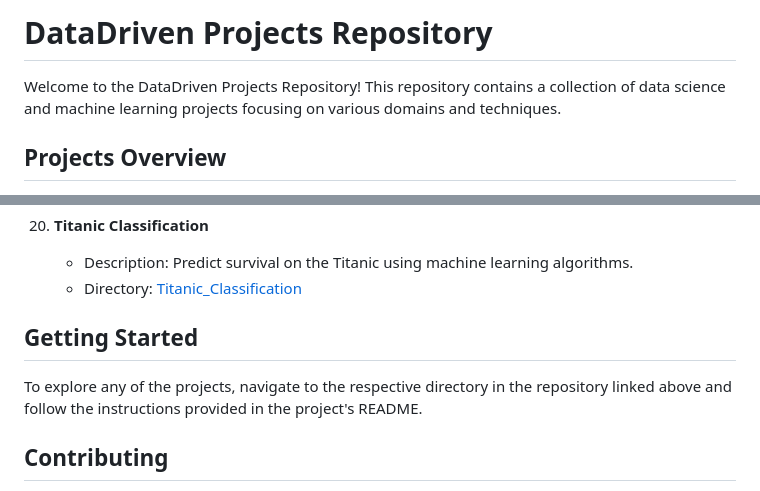
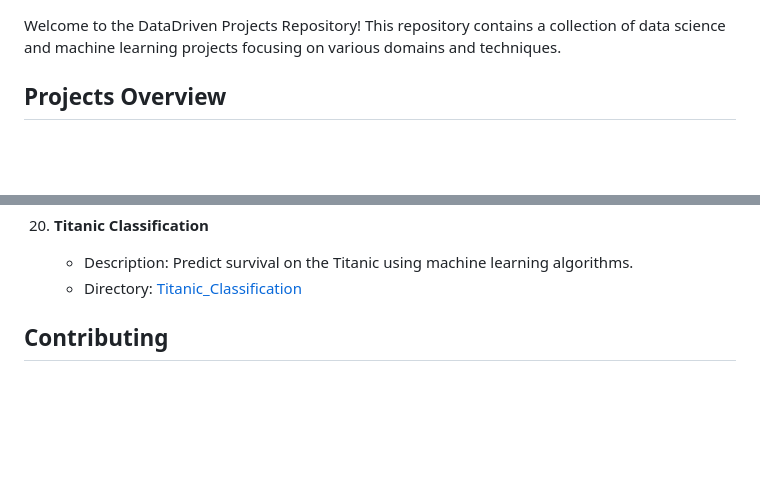
Before and after one commit to mustafaansarii/DataDriven, a Markdown page: README.md, 2 parts joined by grey strips. GitHub-like rendering; blank space fills up the shorter version.

```diff
--- a/README.md
+++ b/README.md
@@ -1,4 +1,3 @@
-# DataDriven Projects Repository
 
 Welcome to the DataDriven Projects Repository! This repository contains a collection of data science and machine learning projects focusing on various domains and techniques.
 
@@ -84,9 +83,6 @@ Welcome to the DataDriven Projects Repository! This repository contains a collec
     - Description: Predict survival on the Titanic using machine learning algorithms.
     - Directory: [Titanic_Classification](https://github.com/mustafaansarii/DataDriven/tree/main/Titanic%20Classification.)
 
-## Getting Started
-
-To explore any of the projects, navigate to the respective directory in the repository linked above and follow the instructions provided in the project's README.
 
 ## Contributing
 
```
